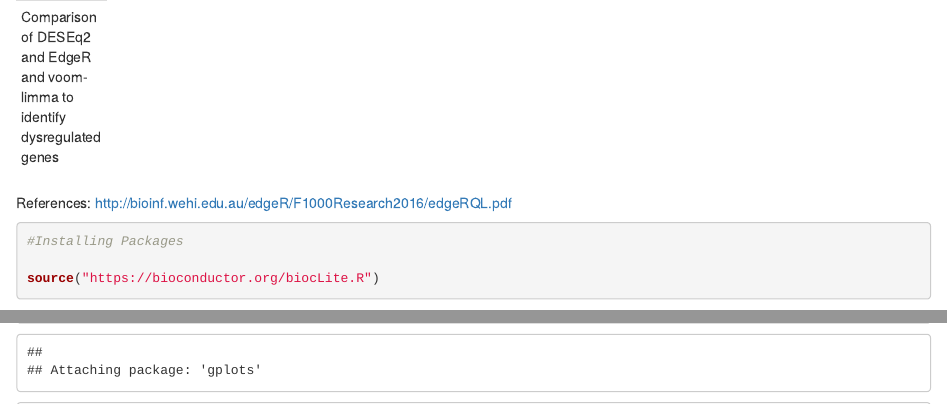
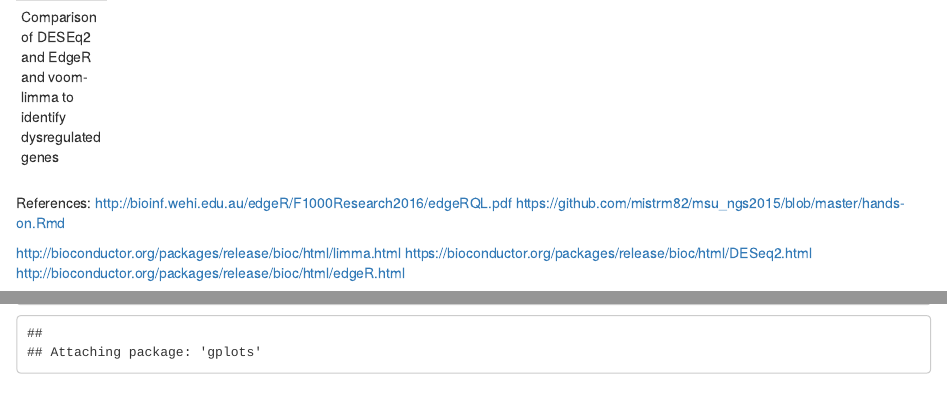
Before and after one commit to parthkup/RNAseq_Analysis, an R Markdown document (edgeR _DESeq2_voom.Rmd): the page in a window 1100 px wide, from its top, and a second part further down, joined at a grey line. Rendered offline with R 4.5, knitr and Pandoc, with nearby package versions; some code elsewhere in the file could not run offline; common packages that the code uses without loading them are loaded.

Commit message:
Update edgeR _DESeq2_voom.Rmd

````diff
--- a/edgeR _DESeq2_voom.Rmd
+++ b/edgeR _DESeq2_voom.Rmd
@@ -4,6 +4,11 @@ Comparison of DESEq2 and EdgeR and voom-limma to identify dysregulated genes
 ---
 References:
 http://bioinf.wehi.edu.au/edgeR/F1000Research2016/edgeRQL.pdf
+https://github.com/mistrm82/msu_ngs2015/blob/master/hands-on.Rmd
+
+http://bioconductor.org/packages/release/bioc/html/limma.html
+https://bioconductor.org/packages/release/bioc/html/DESeq2.html
+http://bioconductor.org/packages/release/bioc/html/edgeR.html
 
 ```{r}
 #Installing Packages
````
Also changed, not shown: edgeR _DESeq2_voom.Rmd (1 more changed lines).
